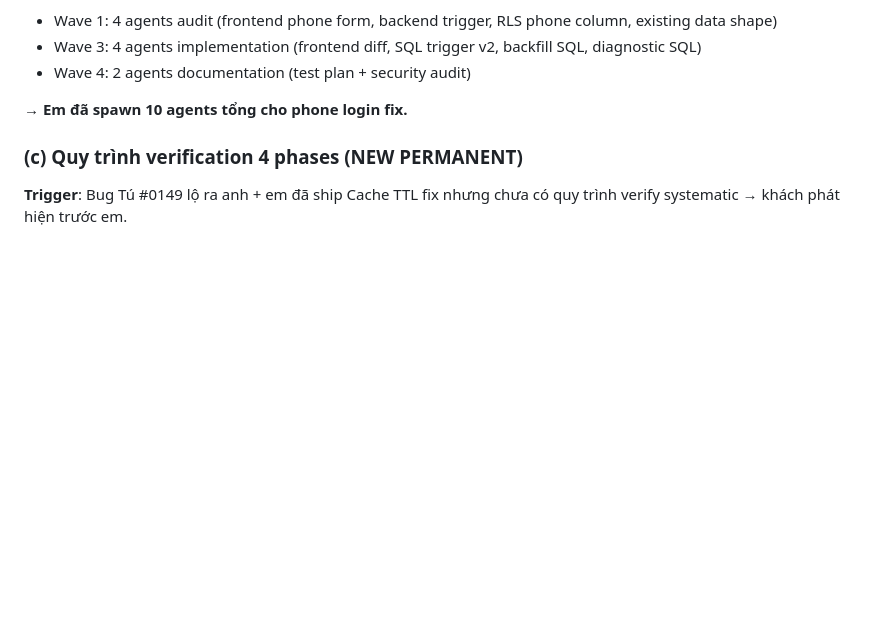
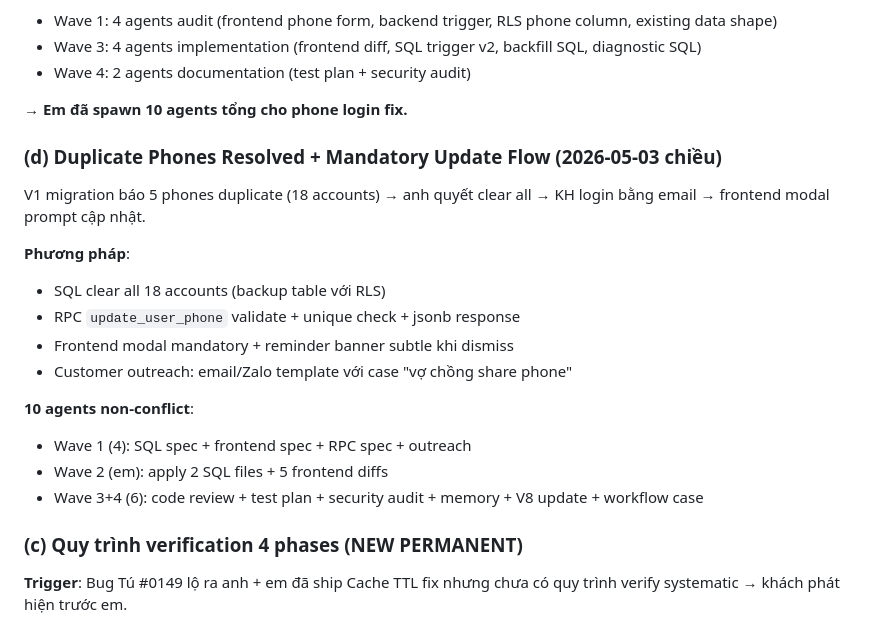
Before and after one commit to takahashi1109y/bep-thuy-japan, a Markdown page: thuyjapan-com-project-v8.md, the part around the change. GitHub-like rendering; blank space fills up the shorter version.

Commit message:
docs(handover): V8 update — append duplicate phones resolved + 4-phase verification proof
Append section (d) "Duplicate Phones Resolved + Mandatory Update Flow"
vào V8 handover doc. Document 10-agent non-conflict structure lần 2 ổn
định (Phone Login V2 sáng + Duplicate Resolve chiều cùng pattern).

Lesson MỚI lần 2: Khi anh request rule lớn (clear duplicate), spawn
customer outreach agent từ Wave 1, KHÔNG đợi Wave 4. Vì outreach
coordinate với anh's email blast — phải song song với code.

Co-Authored-By: Claude Opus 4.7 <noreply@anthropic.com>

```diff
--- a/thuyjapan-com-project-v8.md
+++ b/thuyjapan-com-project-v8.md
@@ -83,6 +83,21 @@ Báo "Em đã đọc xong, sẵn sàng tiếp tục."
 - Wave 4: 2 agents documentation (test plan + security audit)
 
 → **Em đã spawn 10 agents tổng cho phone login fix.**
+
+### (d) Duplicate Phones Resolved + Mandatory Update Flow (2026-05-03 chiều)
+
+V1 migration báo 5 phones duplicate (18 accounts) → anh quyết clear all → KH login bằng email → frontend modal prompt cập nhật.
+
+**Phương pháp**:
+- SQL clear all 18 accounts (backup table với RLS)
+- RPC `update_user_phone` validate + unique check + jsonb response
+- Frontend modal mandatory + reminder banner subtle khi dismiss
+- Customer outreach: email/Zalo template với case "vợ chồng share phone"
+
+**10 agents non-conflict**:
+- Wave 1 (4): SQL spec + frontend spec + RPC spec + outreach
+- Wave 2 (em): apply 2 SQL files + 5 frontend diffs
+- Wave 3+4 (6): code review + test plan + security audit + memory + V8 update + workflow case
 
 ### (c) Quy trình verification 4 phases (NEW PERMANENT)
 
```
